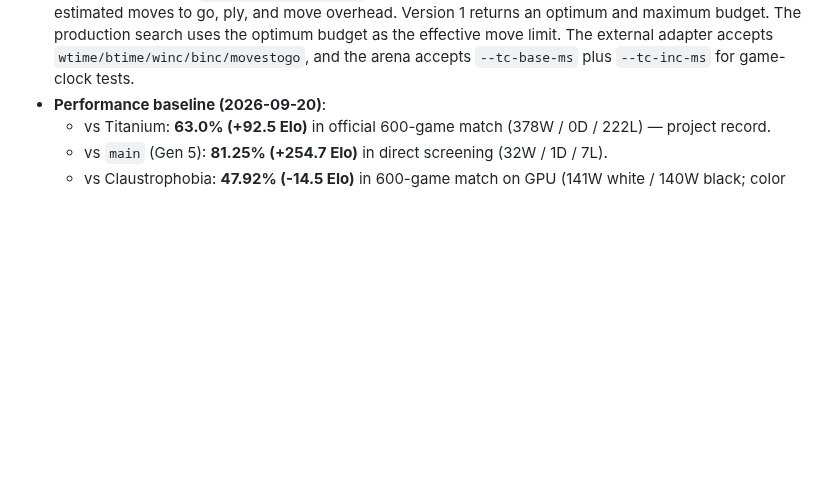
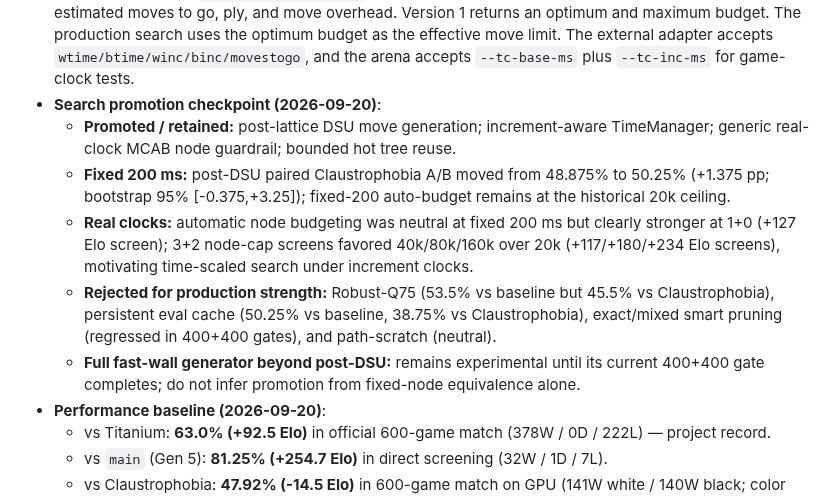
Before and after one commit to gitzambrano/zquoridor, a Markdown page: status.md, the part around the change. Drawn GitHub-style; blank space fills up the shorter version.

Commit message:
docs: close 200ms and real-clock search promotion gate

```diff
--- a/status.md
+++ b/status.md
@@ -27,6 +27,12 @@ relearn by experiment.
   the optimum budget as the effective move limit. The external adapter accepts
   `wtime/btime/winc/binc/movestogo`, and the arena accepts
   `--tc-base-ms` plus `--tc-inc-ms` for game-clock tests.
+- **Search promotion checkpoint (2026-09-20)**:
+  - **Promoted / retained:** post-lattice DSU move generation; increment-aware TimeManager; generic real-clock MCAB node guardrail; bounded hot tree reuse.
+  - **Fixed 200 ms:** post-DSU paired Claustrophobia A/B moved from 48.875% to 50.25% (+1.375 pp; bootstrap 95% [-0.375,+3.25]); fixed-200 auto-budget remains at the historical 20k ceiling.
+  - **Real clocks:** automatic node budgeting was neutral at fixed 200 ms but clearly stronger at 1+0 (+127 Elo screen); 3+2 node-cap screens favored 40k/80k/160k over 20k (+117/+180/+234 Elo screens), motivating time-scaled search under increment clocks.
+  - **Rejected for production strength:** Robust-Q75 (53.5% vs baseline but 45.5% vs Claustrophobia), persistent eval cache (50.25% vs baseline, 38.75% vs Claustrophobia), exact/mixed smart pruning (regressed in 400+400 gates), and path-scratch (neutral).
+  - **Full fast-wall generator beyond post-DSU:** remains experimental until its current 400+400 gate completes; do not infer promotion from fixed-node equivalence alone.
 - **Performance baseline (2026-09-20)**:
   - vs Titanium: **63.0% (+92.5 Elo)** in official 600-game match (378W / 0D / 222L) — project record.
   - vs `main` (Gen 5): **81.25% (+254.7 Elo)** in direct screening (32W / 1D / 7L).
```
